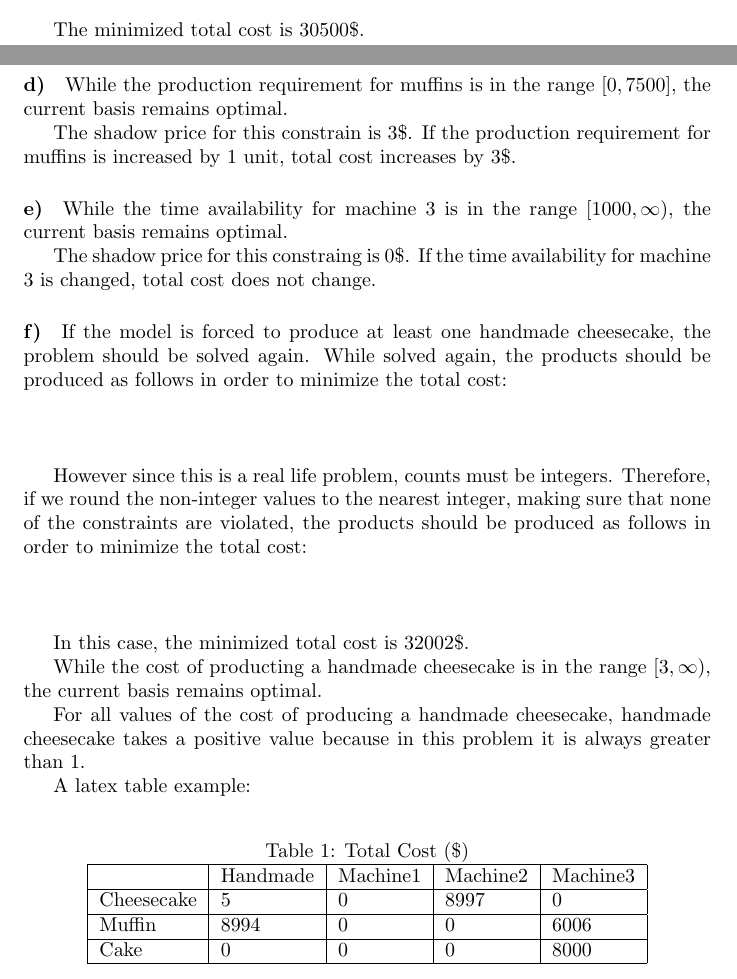
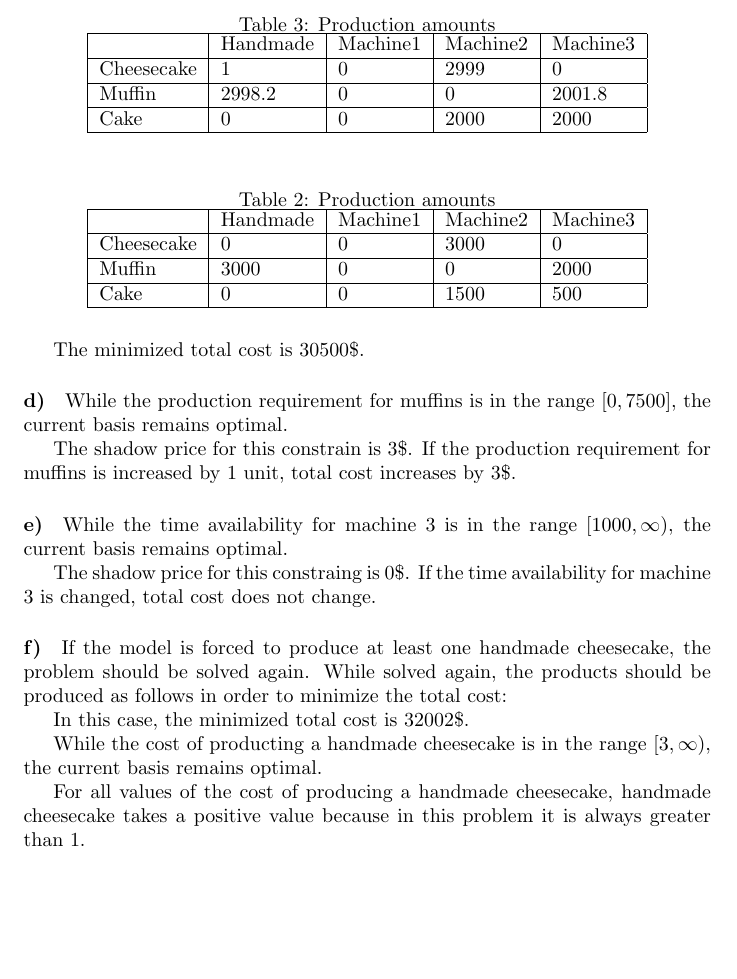
Before and after one commit to gecitemre/semester5, a LaTeX problem sheet (IE407/Homework 1/Solution/solution.tex): two parts of pages 4 and 5 of 5 before the commit and part of page 5 of 5 after it, the two joined at a grey line, cut at the place of the change, the shorter picture padded with empty space. Compiled offline with pdfLaTeX.

Commit message:
modified

```diff
--- a/IE407/Homework 1/Solution/solution.tex
+++ b/IE407/Homework 1/Solution/solution.tex
@@ -158,9 +166,17 @@ If the cost of producing cake in machine 2 is increased by 1 unit, current basis
 
 If the cost of producing cake in machine 2 is decreased by two, current basis no longer remains optimal. In this case, we need to solve the problem again.
 While solved again, the products should be produced as follows in order to minimize the total cost:
-\begin{figure}[H]
-%    \includegraphics{Picture6.png}
-\end{figure}
+\begin{table}[H]
+    \centering
+    \caption{Production amounts}
+    \begin{tabular}{|l|l|l|l|l|}
+    \hline
+               & Handmade & Machine1 & Machine2 & Machine3 \\ \hline
+    Cheesecake & 0        & 0        & 3000     & 0        \\ \hline
+    Muffin     & 3000     & 0        & 0        & 2000     \\ \hline
+    Cake       & 0        & 0        & 1500     & 500      \\ \hline
+    \end{tabular}
+    \end{table}
 The minimized total cost is 30500\$.
 
 \paragraph*{d)}
@@ -178,30 +194,22 @@ If the time availability for machine 3 is changed, total cost does not change.
 \paragraph*{f)}
 If the model is forced to produce at least one handmade cheesecake, the problem should be solved again.
 While solved again, the products should be produced as follows in order to minimize the total cost:
-\begin{figure}[H]
-%    \includegraphics{Picture7.png}
-\end{figure}
-However since this is a real life problem, counts must be integers. Therefore, if we round the non-integer values to the nearest integer, making sure that none of the constraints are violated, the products should be produced as follows in order to minimize the total cost:
-\begin{figure}[H]
-%    \includegraphics{Picture9.png}
-\end{figure}
+\begin{table}
+    \centering
+    \caption{Production amounts}
+    \begin{tabular}{|l|l|l|l|l|}
+    \hline
+               & Handmade & Machine1 & Machine2 & Machine3 \\ \hline
+    Cheesecake & 1     & 0        & 2999     & 0        \\ \hline
+    Muffin     & 2998.2     & 0        & 0        & 2001.8     \\ \hline
+    Cake       & 0        & 0        & 2000        & 2000     \\ \hline
+    \end{tabular}
+\end{table}
+
 In this case, the minimized total cost is 32002\$.
 
 While the cost of producting a handmade cheesecake is in the range $[3, \infty)$, the current basis remains optimal.
 
 For all values of the cost of producing a handmade cheesecake, handmade cheesecake takes a positive value because in this problem it is always greater than 1.
 
-A latex table example:
-
-\begin{table}[H]
-    \centering
-    \caption{Total Cost (\$)}
-    \begin{tabular}{lllll}
-        \hline
-        \multicolumn{1}{|l|}{}           & \multicolumn{1}{l|}{Handmade} & \multicolumn{1}{l|}{Machine1} & \multicolumn{1}{l|}{Machine2} & \multicolumn{1}{l|}{Machine3} \\ \hline
-        \multicolumn{1}{|l|}{Cheesecake} & \multicolumn{1}{l|}{5}        & \multicolumn{1}{l|}{0}        & \multicolumn{1}{l|}{8997}     & \multicolumn{1}{l|}{0}        \\ \hline
-        \multicolumn{1}{|l|}{Muffin}     & \multicolumn{1}{l|}{8994}     & \multicolumn{1}{l|}{0}        & \multicolumn{1}{l|}{0}        & \multicolumn{1}{l|}{6006}     \\ \hline
-        \multicolumn{1}{|l|}{Cake}       & \multicolumn{1}{l|}{0}        & \multicolumn{1}{l|}{0}        & \multicolumn{1}{l|}{0}        & \multicolumn{1}{l|}{8000}     \\ \hline
-    \end{tabular}
-\end{table}
 \end{document}
```
Also changed, not shown: IE407/Homework 1/Solution/solution.pdf, IE407/Homework 1/Solution/solution.tex (14 more changed lines), 1 other file.
